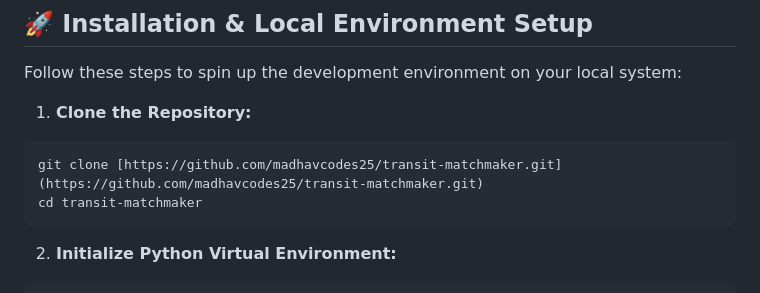
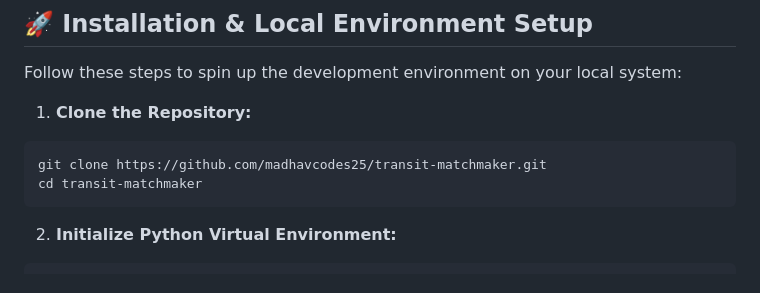
Before and after one commit to madhavcodes25/Transit-Matchmaker, a Markdown page: README.md, the part around the change. Rendered like a GitHub page.

````diff
--- a/README.md
+++ b/README.md
@@ -103,7 +103,7 @@ Follow these steps to spin up the development environment on your local system:
 1. **Clone the Repository:**
 
 ```Bash
-git clone [https://github.com/madhavcodes25/transit-matchmaker.git](https://github.com/madhavcodes25/transit-matchmaker.git)
+git clone https://github.com/madhavcodes25/transit-matchmaker.git
 cd transit-matchmaker
 ```
 2. **Initialize Python Virtual Environment:**
````
